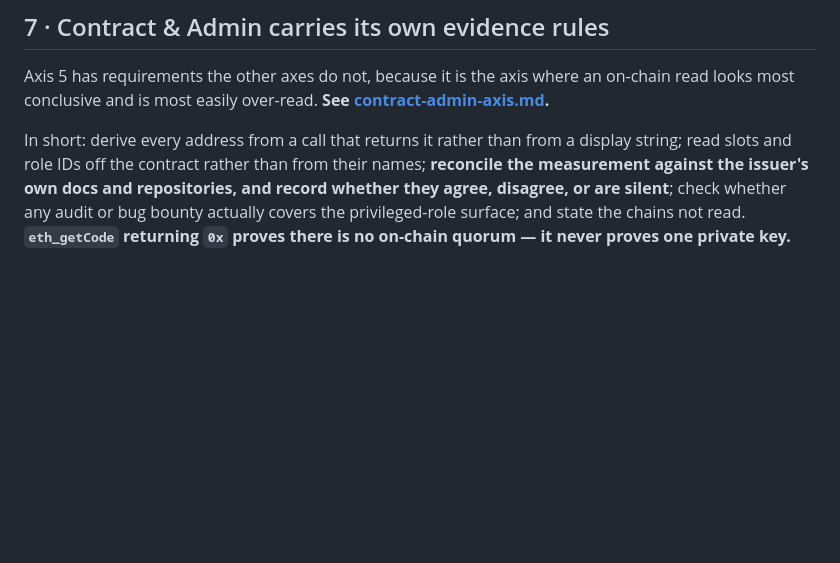
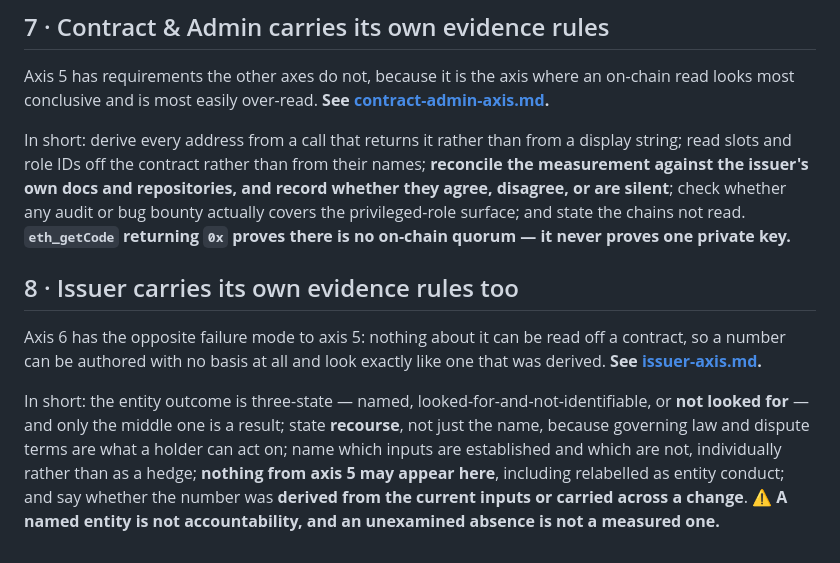
Before and after one commit to todayindefi/tidresearch, a Markdown page: docs/report-format.md, the part around the change. GitHub-like rendering; blank space fills up the shorter version.

```diff
--- a/docs/report-format.md
+++ b/docs/report-format.md
@@ -153,3 +153,17 @@ what the page says and can contradict the prose beside it.
 Axis 5 has requirements the other axes do not, because it is the axis where an on-chain read looks most conclusive and is most easily over-read. **See [contract-admin-axis.md](contract-admin-axis.md).**
 
 In short: derive every address from a call that returns it rather than from a display string; read slots and role IDs off the contract rather than from their names; **reconcile the measurement against the issuer's own docs and repositories, and record whether they agree, disagree, or are silent**; check whether any audit or bug bounty actually covers the privileged-role surface; and state the chains not read. **`eth_getCode` returning `0x` proves there is no on-chain quorum — it never proves one private key.**
+
+## 8 · Issuer carries its own evidence rules too
+
+Axis 6 has the opposite failure mode to axis 5: nothing about it can be read off a
+contract, so a number can be authored with no basis at all and look exactly like one
+that was derived. **See [issuer-axis.md](issuer-axis.md).**
+
+In short: the entity outcome is three-state — named, looked-for-and-not-identifiable, or
+**not looked for** — and only the middle one is a result; state **recourse**, not just
+the name, because governing law and dispute terms are what a holder can act on; name
+which inputs are established and which are not, individually rather than as a hedge;
+**nothing from axis 5 may appear here**, including relabelled as entity conduct; and say
+whether the number was **derived from the current inputs or carried across a change**.
+⚠️ **A named entity is not accountability, and an unexamined absence is not a measured one.**
```
Also changed, not shown: docs/issuer-axis.md (added, +119 -0 lines).
